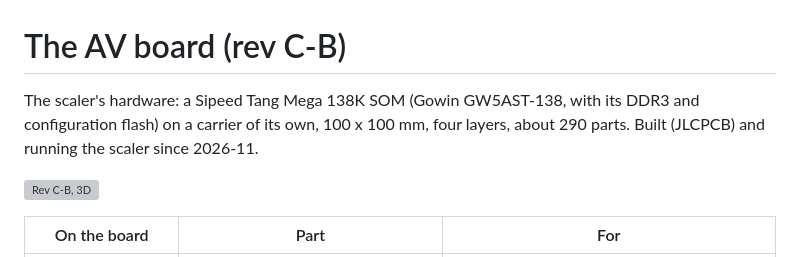
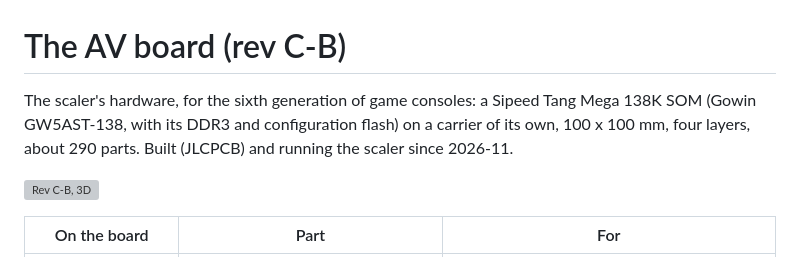
Before and after one commit to bryfur/tang-av-scaler, a Markdown page: hardware/av-board/README.md, the part around the change. Rendered like a GitHub page; grey boxes are pictures that could not be loaded.

```diff
--- a/hardware/av-board/README.md
+++ b/hardware/av-board/README.md
@@ -1,8 +1,8 @@
 # The AV board (rev C-B)
 
-The scaler's hardware: a Sipeed Tang Mega 138K SOM (Gowin GW5AST-138, with its DDR3 and
-configuration flash) on a carrier of its own, 100 x 100 mm, four layers, about 290 parts. Built
-(JLCPCB) and running the scaler since 2026-11.
+The scaler's hardware, for the sixth generation of game consoles: a Sipeed Tang Mega 138K SOM (Gowin
+GW5AST-138, with its DDR3 and configuration flash) on a carrier of its own, 100 x 100 mm, four
+layers, about 290 parts. Built (JLCPCB) and running the scaler since 2026-11.
 
 ![Rev C-B, 3D](rev-cb/img/av-board-cb-3d.png)
 
```
Also changed, not shown: README.md (+12 -6 lines).
